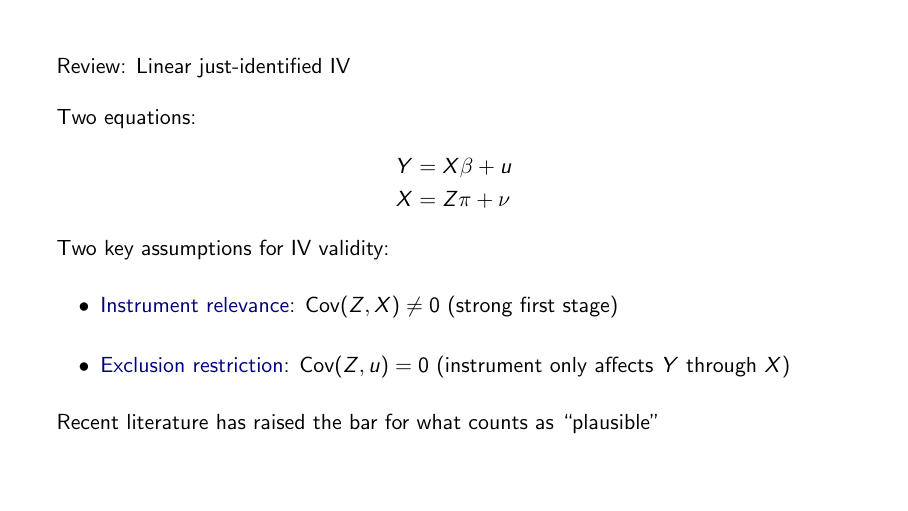
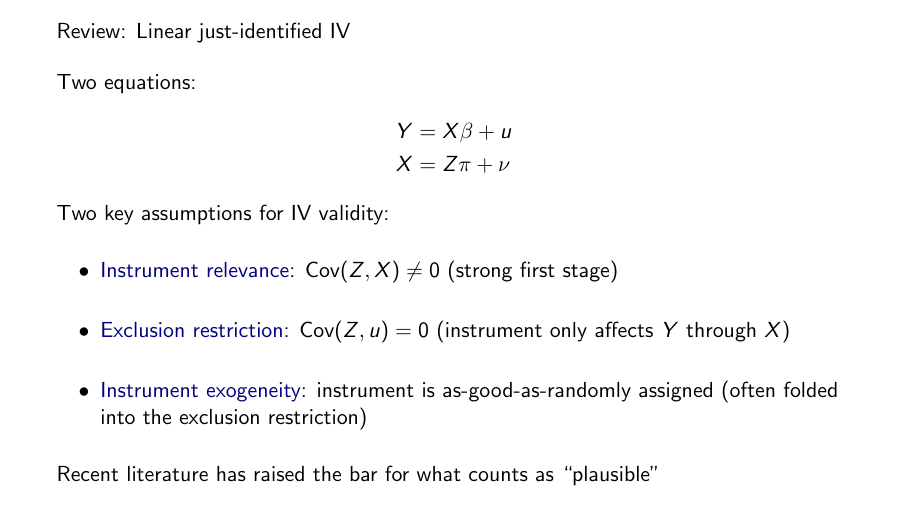
Before and after one commit to tyleransom/structural-econ-guy, LaTeX slides (16-RCR/01-LinearIV.tex): page 5 of 37. Compiled offline with pdfLaTeX.

Commit message:
update IV slides
to fix typo omitting 3rd IV validity condition [instrument exogeneity]

```diff
--- a/16-RCR/01-LinearIV.tex
+++ b/16-RCR/01-LinearIV.tex
@@ -49,6 +49,8 @@ Two key assumptions for IV validity:
 \item<3-> \textcolor{navy}{Instrument relevance}: $\text{Cov}(Z,X) \neq 0$ (strong first stage)
 
 \item<4-> \textcolor{navy}{Exclusion restriction}: $\text{Cov}(Z,u) = 0$ (instrument only affects $Y$ through $X$)
+
+\item<5-> \textcolor{navy}{Instrument exogeneity}: instrument is as-good-as-randomly assigned (often folded into the exclusion restriction)
 \end{itemize}
 }
 
```
Also changed, not shown: 16-RCR/01-LinearIV.pdf.
